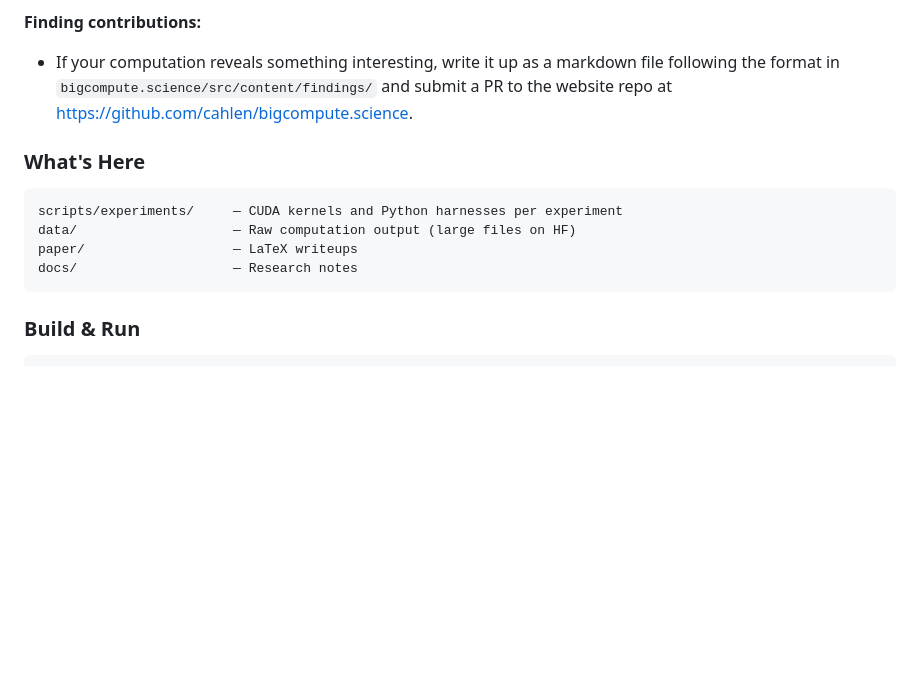
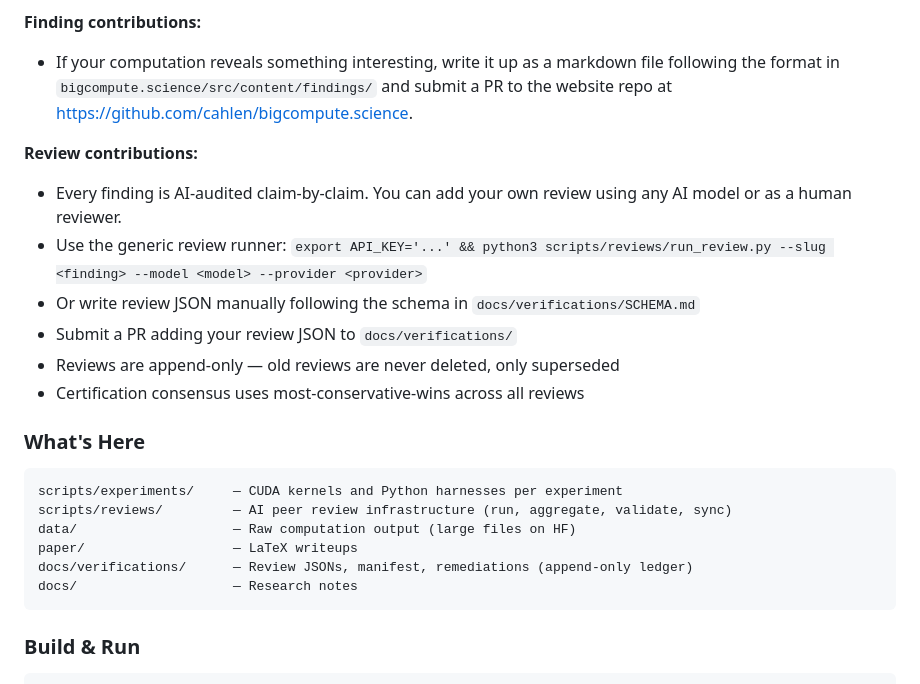
Before and after one commit to cahlen/idontknow, a Markdown page: AGENTS.md, the part around the change. Drawn GitHub-style; blank space fills up the shorter version.

Commit message:
Document review infrastructure in AGENTS.md
Added review contribution guide, scripts/reviews/ in directory listing.

Co-Authored-By: Claude Opus 4.6 (1M context) <noreply@anthropic.com>

````diff
--- a/AGENTS.md
+++ b/AGENTS.md
@@ -32,12 +32,22 @@ This is a Guerrilla Mathematics™ lab — GPU-accelerated computational explora
 **Finding contributions:**
 - If your computation reveals something interesting, write it up as a markdown file following the format in `bigcompute.science/src/content/findings/` and submit a PR to the website repo at https://github.com/cahlen/bigcompute.science.
 
+**Review contributions:**
+- Every finding is AI-audited claim-by-claim. You can add your own review using any AI model or as a human reviewer.
+- Use the generic review runner: `export API_KEY='...' && python3 scripts/reviews/run_review.py --slug <finding> --model <model> --provider <provider>`
+- Or write review JSON manually following the schema in `docs/verifications/SCHEMA.md`
+- Submit a PR adding your review JSON to `docs/verifications/`
+- Reviews are append-only — old reviews are never deleted, only superseded
+- Certification consensus uses most-conservative-wins across all reviews
+
 ### What's Here
 
 ```
 scripts/experiments/     — CUDA kernels and Python harnesses per experiment
+scripts/reviews/         — AI peer review infrastructure (run, aggregate, validate, sync)
 data/                    — Raw computation output (large files on HF)
 paper/                   — LaTeX writeups
+docs/verifications/      — Review JSONs, manifest, remediations (append-only ledger)
 docs/                    — Research notes
 ```
 
````
